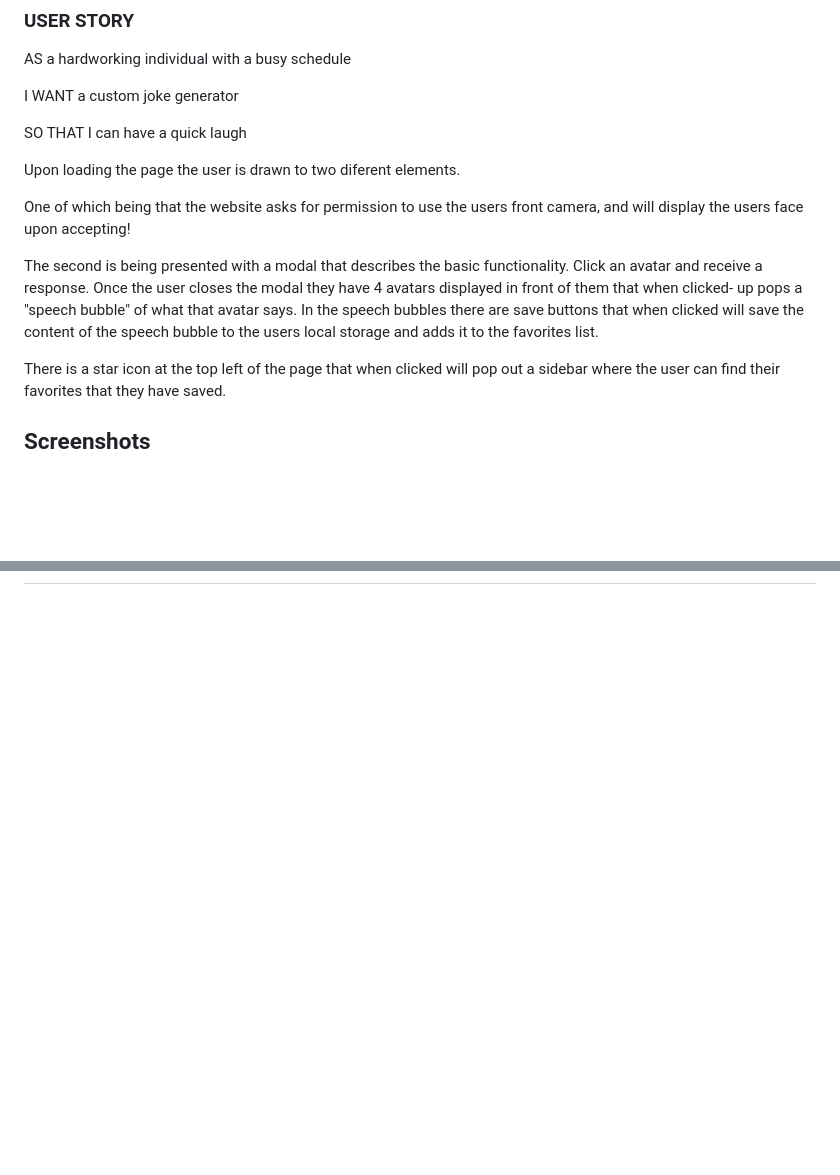
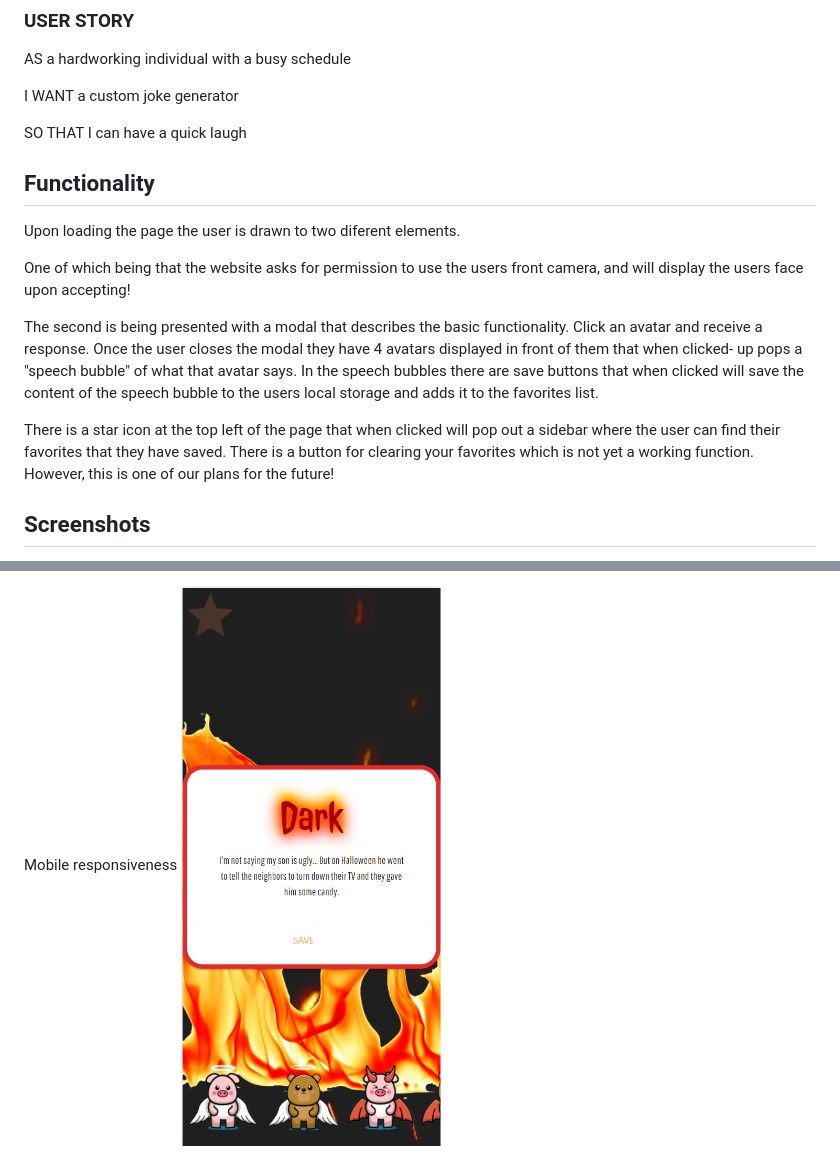
Before and after one commit to DerriKhan/quoteGenerator, a Markdown page: README.md, 2 parts joined by grey strips. Rendered like a GitHub page; pictures changed too: screenshots/quoteGen-sc-5.png (added); blank space fills up the shorter version.

Commit message:
fixed header text responsiveness and added screenshots to readme

```diff
--- a/README.md
+++ b/README.md
@@ -21,13 +21,13 @@ I WANT a custom joke generator
 
 SO THAT I can have a quick laugh
 
-
+## Functionality
 Upon loading the page the user is drawn to two diferent elements.
 
 One of which being that the website asks for permission to use the users front camera, and will display the users face upon accepting!
 
 The second is being presented with a modal that describes the basic functionality. Click an avatar and receive a response. Once the user closes the modal they have 4 avatars displayed in front of them that when clicked- up pops a "speech bubble" of what that avatar says. In the speech bubbles there are save buttons that when clicked will save the content of the speech bubble to the users local storage and adds it to the favorites list.
 
-There is a star icon at the top left of the page that when clicked will pop out a sidebar where the user can find their favorites that they have saved.
+There is a star icon at the top left of the page that when clicked will pop out a sidebar where the user can find their favorites that they have saved. There is a button for clearing your favorites which is not yet a working function. However, this is one of our plans for the future!
 
 ## Screenshots
@@ -33,0 +51,2 @@ There is a star icon at the top left of the page that when clicked will pop out
+Mobile responsiveness
+<img src="./screenshots/quoteGen-sc-5.png">
```
Also changed, not shown: other parts of README.md (+17 -0 lines), screenshots/quoteGen-sc-1.png (added), screenshots/quoteGen-sc-2.png (added), screenshots/quoteGen-sc-4.png (added), 2 other files.
